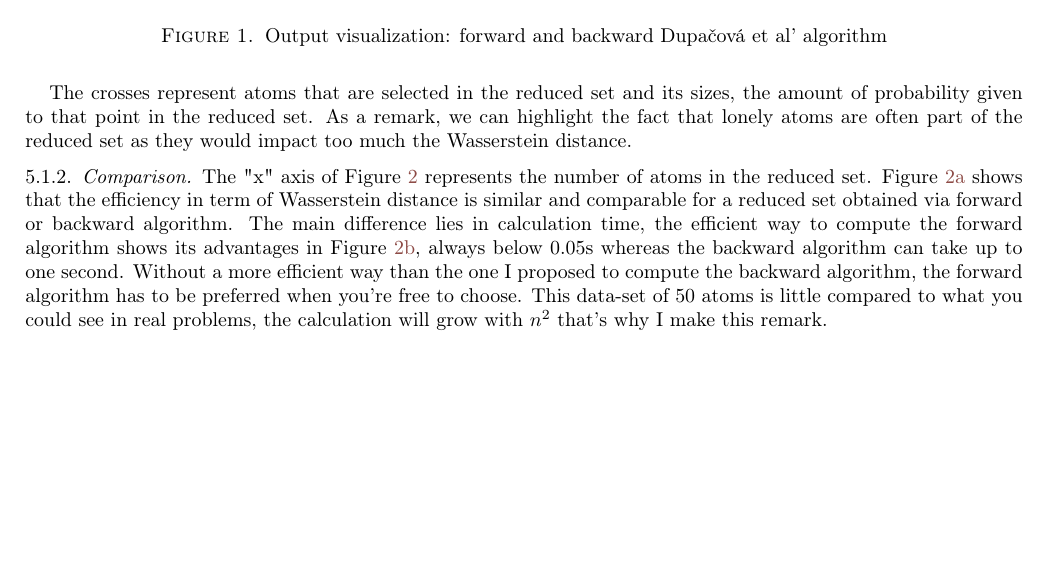
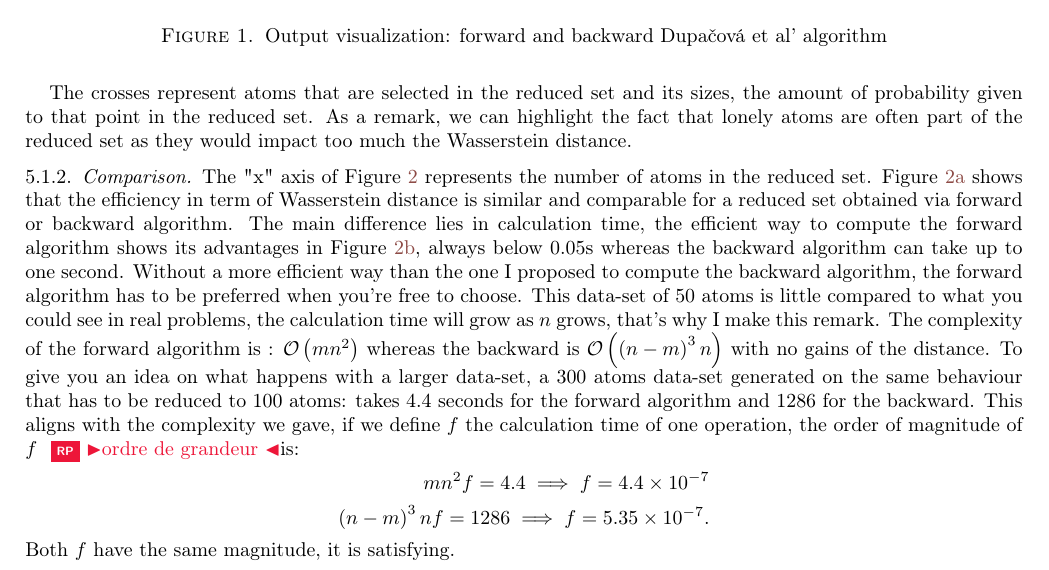
Before and after one commit to romainpujol/internship_2024, a LaTeX paper (internship_pisa.tex): part of page 11 of 19, cut so that both start at the same text, the shorter picture padded with empty space. Compiled offline with pdfLaTeX.

Commit message:
Update internship_pisa.tex

```diff
--- a/internship_pisa.tex
+++ b/internship_pisa.tex
@@ -481,7 +481,13 @@ The crosses represent atoms that are selected in the reduced set and its sizes,
     \label{comparison dup}
 \end{figure}
 
-The "x" axis of \Cref{comparison dup} represents the number of atoms in the reduced set. \Cref{dist for bac} shows that the efficiency in term of Wasserstein distance is similar and comparable for a reduced set obtained via forward or backward algorithm. The main difference lies in calculation time, the efficient way to compute the forward algorithm shows its advantages in \Cref{time for bac}, always below 0.05s whereas the backward algorithm can take up to one second. Without a more efficient way than the one I proposed to compute the backward algorithm, the forward algorithm has to be preferred when you're free to choose. This data-set of 50 atoms is little compared to what you could see in real problems, the calculation will grow with $n^2$ that's why I make this remark.
+The "x" axis of \Cref{comparison dup} represents the number of atoms in the reduced set. \Cref{dist for bac} shows that the efficiency in term of Wasserstein distance is similar and comparable for a reduced set obtained via forward or backward algorithm. The main difference lies in calculation time, the efficient way to compute the forward algorithm shows its advantages in \Cref{time for bac}, always below 0.05s whereas the backward algorithm can take up to one second. Without a more efficient way than the one I proposed to compute the backward algorithm, the forward algorithm has to be preferred when you're free to choose. This data-set of 50 atoms is little compared to what you could see in real problems, the calculation time will grow as $n$ grows, that's why I make this remark. The complexity of the forward algorithm is : $\mathcal{O}\left(mn^2\right)$ whereas the backward is $\mathcal{O}\left(\left(n-m\right)^3n\right)$ with no gains of the distance. To give you an idea on what happens with a larger data-set, a 300 atoms data-set generated on the same behaviour that has to be reduced to 100 atoms: takes 4.4 seconds for the forward algorithm and 1286 for the backward. This aligns with the complexity we gave, if we define $f$ the calculation time of one operation, the order of magnitude of $f$ \rp{ordre de grandeur }is:
+\begin{align*}
+mn^2f=4.4 \implies f= 4.4\times 10^{-7} \\
+\left(n-m\right)^3nf=1286 \implies f=5.35\times 10^{-7}.
+\end{align*}
+Both $f$ have the same magnitude, it is satisfying.
+
 
 \clearpage
 \section{Efficient implementation}
```
